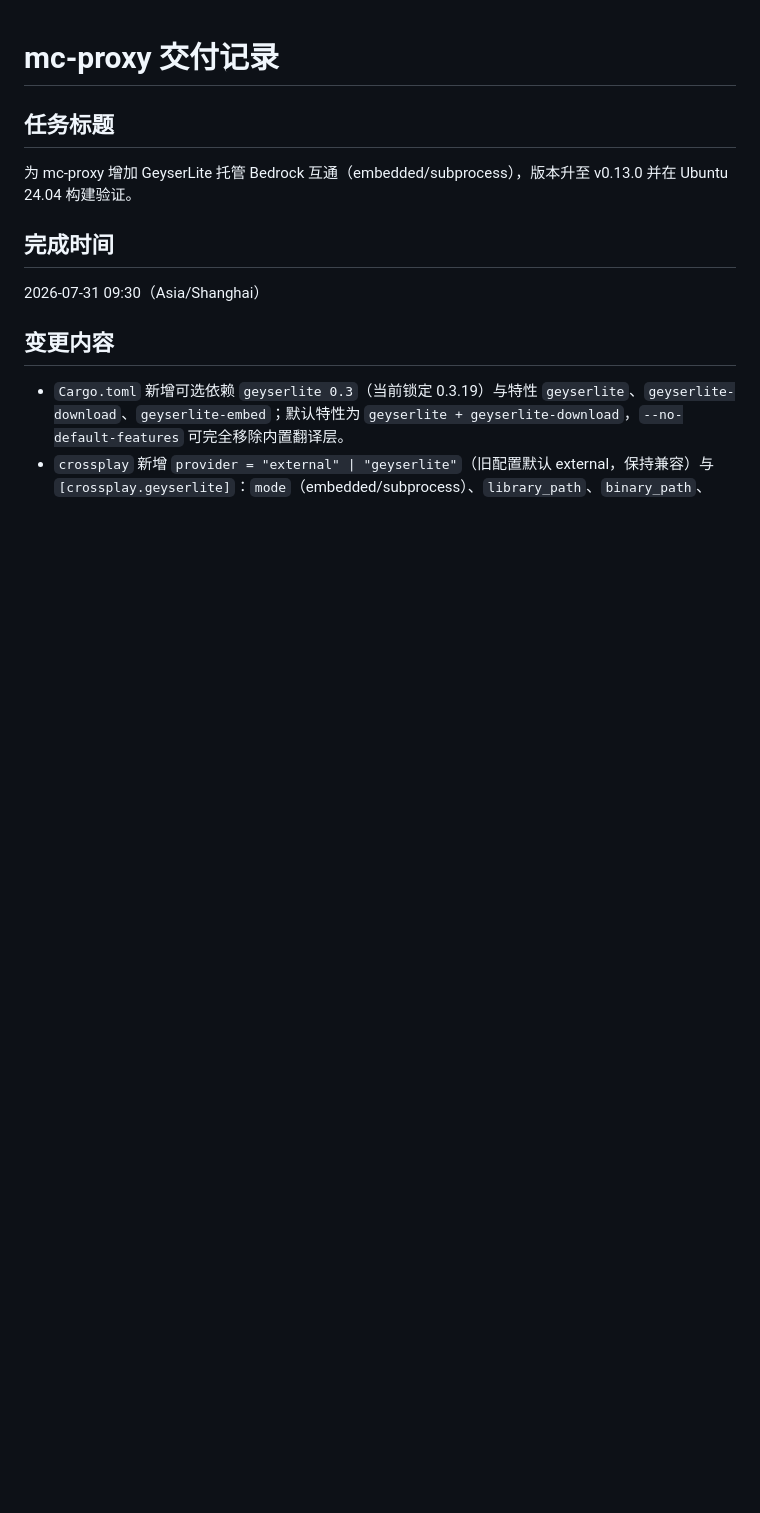
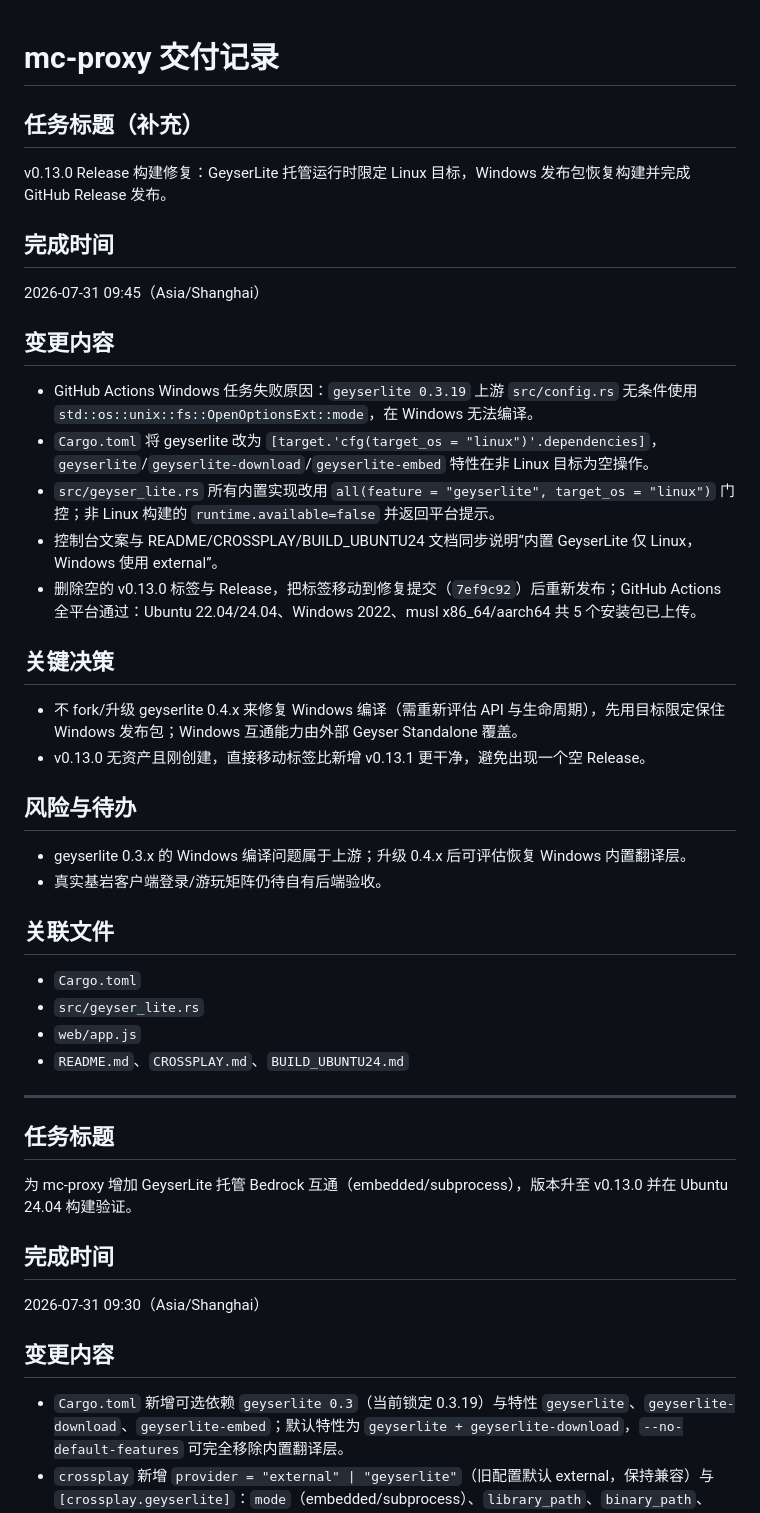
Before and after one commit to baiyun1123/YvLink, a Markdown page: code.md, the part around the change. Drawn GitHub-style; blank space fills up the shorter version.

Commit message:
Record v0.13.0 Windows build fix in delivery log

```diff
--- a/code.md
+++ b/code.md
@@ -1,4 +1,39 @@
 # mc-proxy 交付记录
+
+## 任务标题（补充）
+
+v0.13.0 Release 构建修复：GeyserLite 托管运行时限定 Linux 目标，Windows 发布包恢复构建并完成 GitHub Release 发布。
+
+## 完成时间
+
+2026-07-31 09:45（Asia/Shanghai）
+
+## 变更内容
+
+- GitHub Actions Windows 任务失败原因：`geyserlite 0.3.19` 上游 `src/config.rs` 无条件使用 `std::os::unix::fs::OpenOptionsExt::mode`，在 Windows 无法编译。
+- `Cargo.toml` 将 geyserlite 改为 `[target.'cfg(target_os = "linux")'.dependencies]`，`geyserlite`/`geyserlite-download`/`geyserlite-embed` 特性在非 Linux 目标为空操作。
+- `src/geyser_lite.rs` 所有内置实现改用 `all(feature = "geyserlite", target_os = "linux")` 门控；非 Linux 构建的 `runtime.available=false` 并返回平台提示。
+- 控制台文案与 README/CROSSPLAY/BUILD_UBUNTU24 文档同步说明“内置 GeyserLite 仅 Linux，Windows 使用 external”。
+- 删除空的 v0.13.0 标签与 Release，把标签移动到修复提交（`7ef9c92`）后重新发布；GitHub Actions 全平台通过：Ubuntu 22.04/24.04、Windows 2022、musl x86_64/aarch64 共 5 个安装包已上传。
+
+## 关键决策
+
+- 不 fork/升级 geyserlite 0.4.x 来修复 Windows 编译（需重新评估 API 与生命周期），先用目标限定保住 Windows 发布包；Windows 互通能力由外部 Geyser Standalone 覆盖。
+- v0.13.0 无资产且刚创建，直接移动标签比新增 v0.13.1 更干净，避免出现一个空 Release。
+
+## 风险与待办
+
+- geyserlite 0.3.x 的 Windows 编译问题属于上游；升级 0.4.x 后可评估恢复 Windows 内置翻译层。
+- 真实基岩客户端登录/游玩矩阵仍待自有后端验收。
+
+## 关联文件
+
+- `Cargo.toml`
+- `src/geyser_lite.rs`
+- `web/app.js`
+- `README.md`、`CROSSPLAY.md`、`BUILD_UBUNTU24.md`
+
+---
 
 ## 任务标题
 
```
